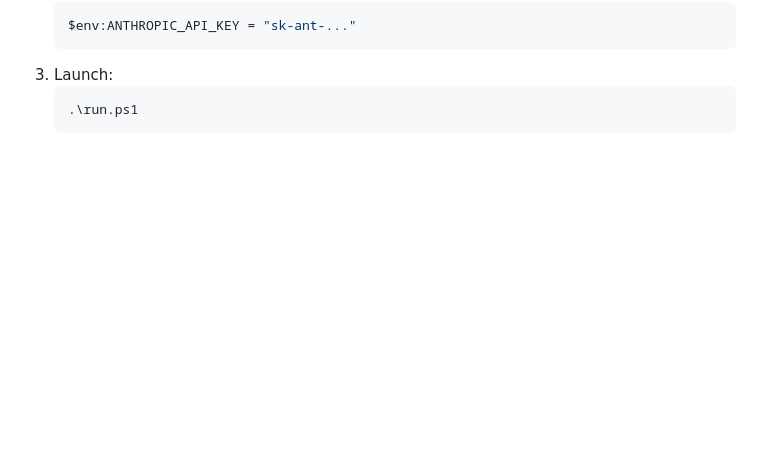
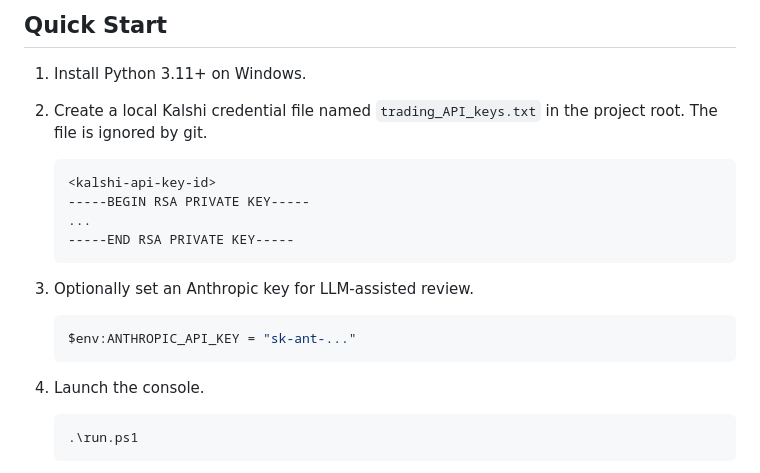
Before and after one commit to Farlessyost/Claude_Algo, a Markdown page: README.md, the part around one of its changes. GitHub-like rendering; blank space fills up the shorter version.

````diff
--- a/README.md
+++ b/README.md
@@ -19,7 +39,25 @@ makes profit-focused decisions hour-by-hour and submits real orders at up to
+## Quick Start
+
+1. Install Python 3.11+ on Windows.
+
+2. Create a local Kalshi credential file named `trading_API_keys.txt` in the
+   project root. The file is ignored by git.
+
+   ```text
+   <kalshi-api-key-id>
+   -----BEGIN RSA PRIVATE KEY-----
+   ...
+   -----END RSA PRIVATE KEY-----
+   ```
+
+3. Optionally set an Anthropic key for LLM-assisted review.
+
    ```powershell
    $env:ANTHROPIC_API_KEY = "sk-ant-..."
    ```
-3. Launch:
+
+4. Launch the console.
+
    ```powershell
    .\run.ps1
    ```
````
Also changed, not shown: other parts of README.md (+109 -80 lines), docs/screenshots/agent-telemetry.png (added), docs/screenshots/control-panel.png (added).
